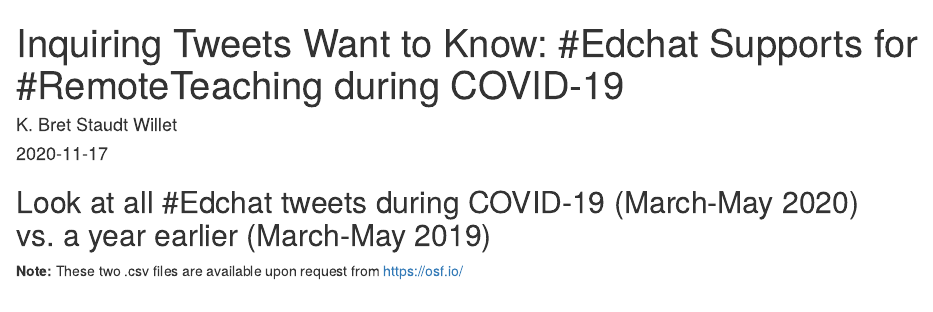
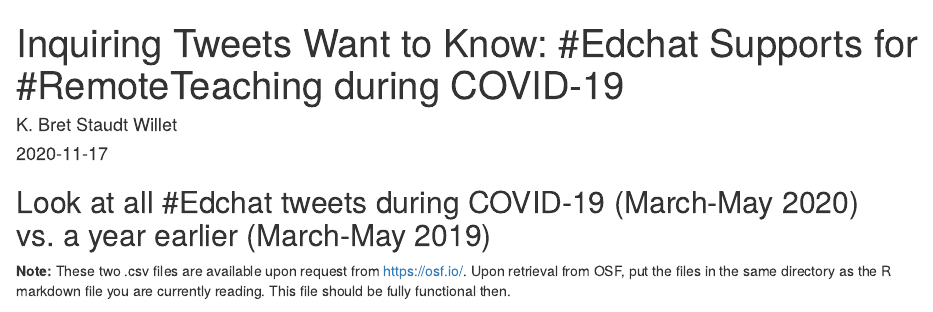
Before and after one commit to bretsw/edchat-covid19, an R Markdown document (edchat-covid19.Rmd): the page in a window 1100 px wide, from its top. Rendered offline with R 4.5, knitr and Pandoc, with nearby package versions; some code elsewhere in the file could not run offline.

Commit message:
added link to data on OSF

````diff
--- a/edchat-covid19.Rmd
+++ b/edchat-covid19.Rmd
@@ -20,7 +20,7 @@ library(seriation)
 
 ## Look at all #Edchat tweets during COVID-19 (March-May 2020) vs. a year earlier (March-May 2019)
 
-**Note:** These two .csv files are available upon request from https://osf.io/
+**Note:** These two .csv files are available upon request from https://osf.io/. Upon retrieval  from OSF, put the files in the same directory as the R markdown file you are currently reading. This file should be fully functional then.
 
 ```{r, include=FALSE, message=FALSE}
 tweet_data_2020_0 <-
````
Also changed, not shown: README.md.
